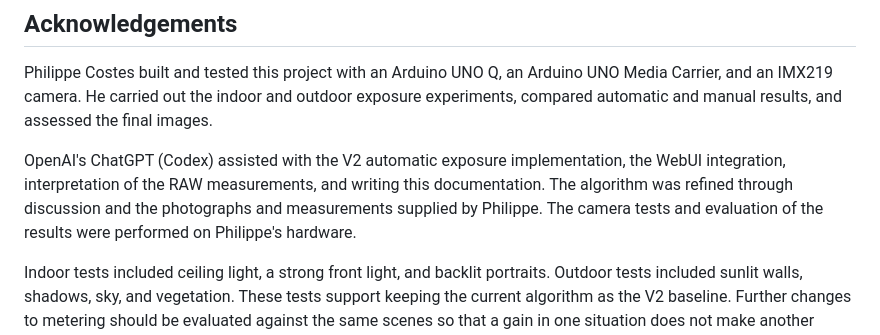
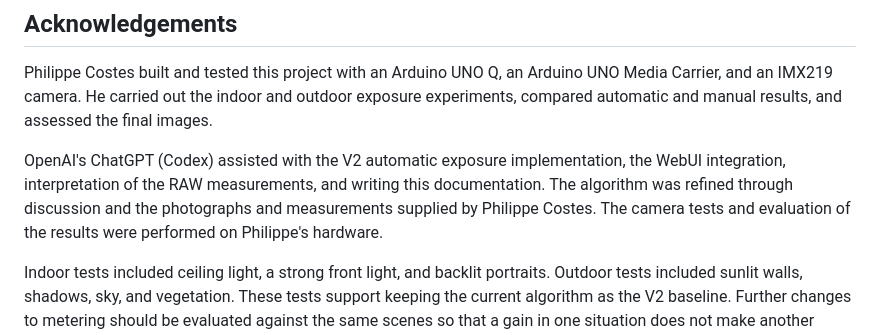
Before and after one commit to philippe86220/imx219-camera-auto-exposure-v2, a Markdown page: README.md, the part around the change. GitHub-like rendering.

Commit message:
Update acknowledgments in README.md
Clarified acknowledgment of Philippe Costes' contributions.

```diff
--- a/README.md
+++ b/README.md
@@ -101,7 +101,7 @@ The RAW black level **16** and target **0.35** are experimental choices; neither
 
 Philippe Costes built and tested this project with an Arduino UNO Q, an Arduino UNO Media Carrier, and an IMX219 camera. He carried out the indoor and outdoor exposure experiments, compared automatic and manual results, and assessed the final images.
 
-OpenAI's ChatGPT (Codex) assisted with the V2 automatic exposure implementation, the WebUI integration, interpretation of the RAW measurements, and writing this documentation. The algorithm was refined through discussion and the photographs and measurements supplied by Philippe. The camera tests and evaluation of the results were performed on Philippe's hardware.
+OpenAI's ChatGPT (Codex) assisted with the V2 automatic exposure implementation, the WebUI integration, interpretation of the RAW measurements, and writing this documentation. The algorithm was refined through discussion and the photographs and measurements supplied by Philippe Costes. The camera tests and evaluation of the results were performed on Philippe's hardware.
 
 Indoor tests included ceiling light, a strong front light, and backlit portraits. Outdoor tests included sunlit walls, shadows, sky, and vegetation. These tests support keeping the current algorithm as the V2 baseline. Further changes to metering should be evaluated against the same scenes so that a gain in one situation does not make another worse.
 
```
